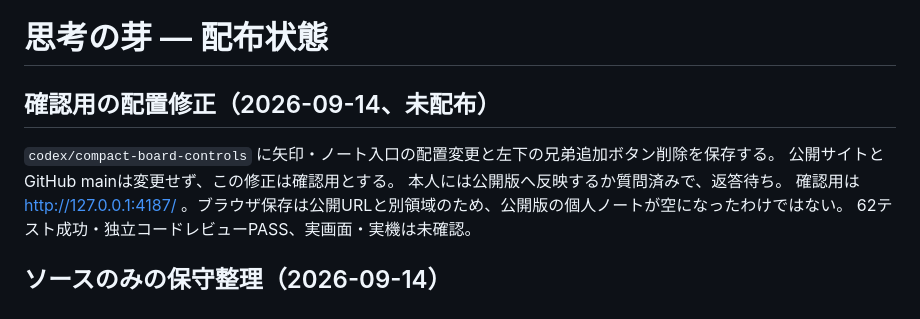
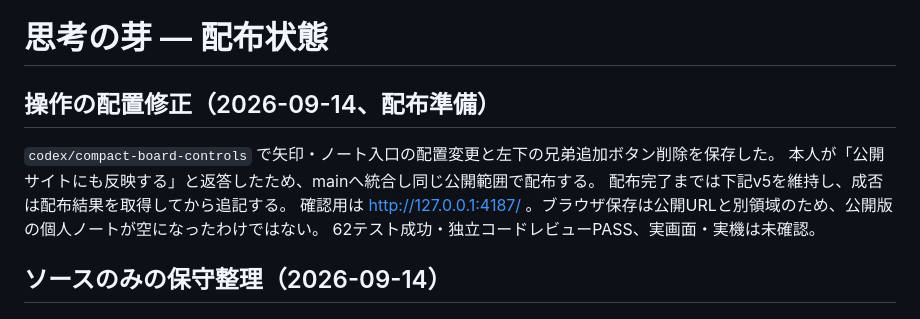
Before and after one commit to toki0001/shiko-no-me, a Markdown page: LAUNCH-STATE.md, the part around the change. Rendered like a GitHub page.

Commit message:
Record approval to publish the compact board controls

```diff
--- a/LAUNCH-STATE.md
+++ b/LAUNCH-STATE.md
@@ -1,10 +1,10 @@
 # 思考の芽 — 配布状態
 
-## 確認用の配置修正（2026-09-14、未配布）
+## 操作の配置修正（2026-09-14、配布準備）
 
-`codex/compact-board-controls` に矢印・ノート入口の配置変更と左下の兄弟追加ボタン削除を保存する。
-公開サイトとGitHub mainは変更せず、この修正は確認用とする。
-本人には公開版へ反映するか質問済みで、返答待ち。
+`codex/compact-board-controls` で矢印・ノート入口の配置変更と左下の兄弟追加ボタン削除を保存した。
+本人が「公開サイトにも反映する」と返答したため、mainへ統合し同じ公開範囲で配布する。
+配布完了までは下記v5を維持し、成否は配布結果を取得してから追記する。
 確認用は http://127.0.0.1:4187/ 。ブラウザ保存は公開URLと別領域のため、公開版の個人ノートが空になったわけではない。
 62テスト成功・独立コードレビューPASS、実画面・実機は未確認。
 
```
Also changed, not shown: PLAN.md (+1 -1 lines), QA.md (+1 -1 lines).
